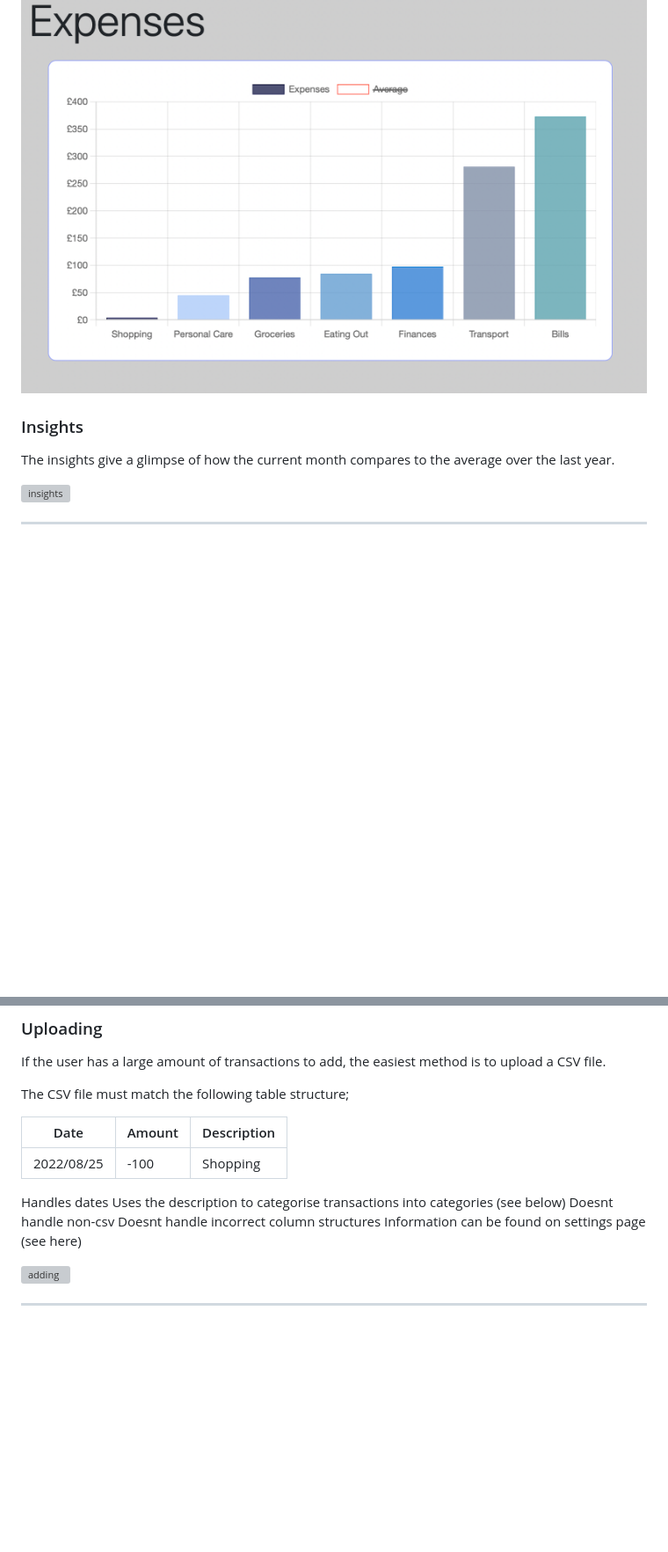
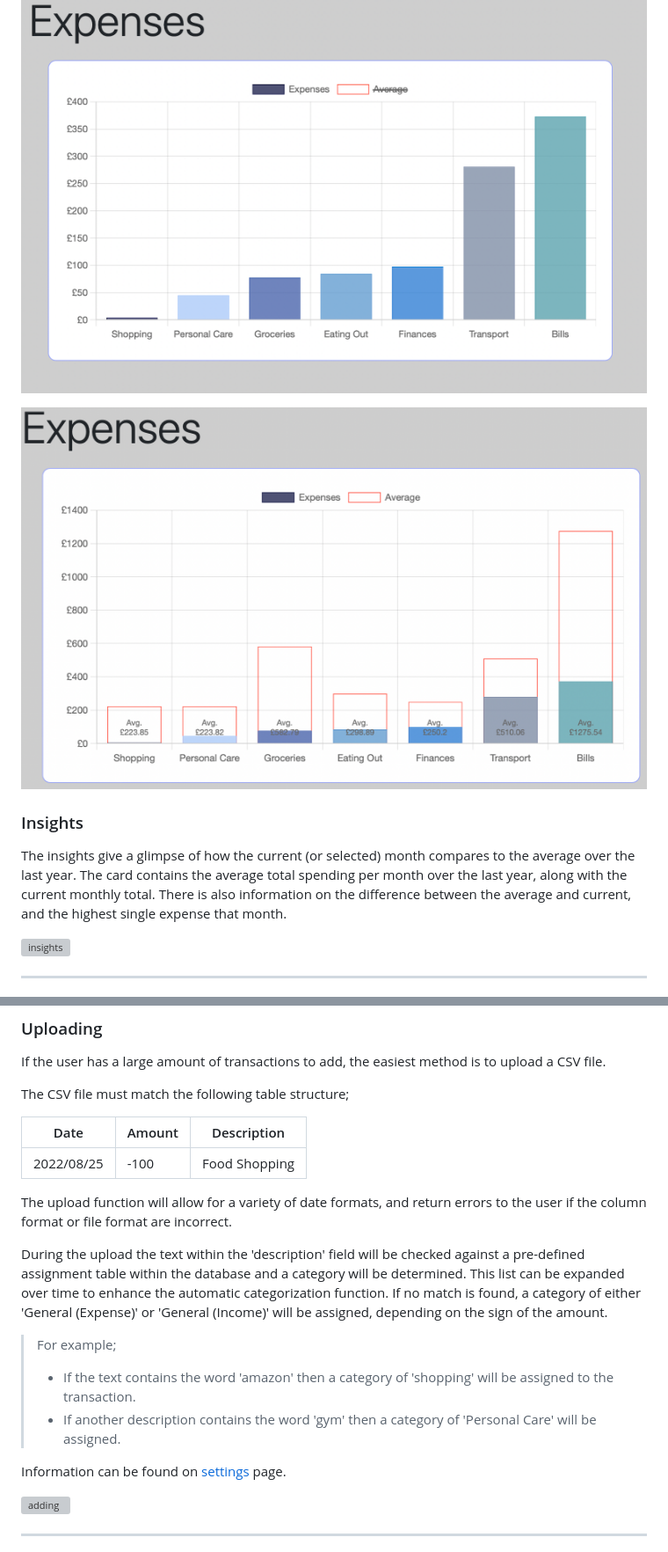
Before and after one commit to stefan272/cs50_final_project, a Markdown page: README.md, 2 parts joined by grey strips. Shown at 88% size. Rendered like a GitHub page; pictures changed too: static/images/Screenshots/Averages.png (added); blank space fills up the shorter version; grey boxes are pictures that could not be loaded.

```diff
--- a/README.md
+++ b/README.md
@@ -90,9 +115,13 @@ Defaults to the current month, shows the amount of expenses per category a user
 
 ![expenses](static/images/Screenshots/Expenses.png)
 
+![averages](static/images/Screenshots/Averages.png)
+
 ### Insights
 
-The insights give a glimpse of how the current month compares to the average over the last year.
+The insights give a glimpse of how the current (or selected) month compares to the average over the last year.
+The card contains the average total spending per month over the last year, along with the current monthly total.
+There is also information on the difference between the average and current, and the highest single expense that month.
 
 ![insights](static/images/Screenshots/Insights.png)
 
@@ -112,15 +141,19 @@ If the user has a large amount of transactions to add, the easiest method is to
 The CSV file must match the following table structure;
 
 
-| Date       | Amount | Description  |
-| ---------- | ------ | ------------ |
-| 2022/08/25 | -100   | Shopping     |
+| Date       | Amount | Description   |
+| ---------- | ------ | ------------- |
+| 2022/08/25 | -100   | Food Shopping |
 
-Handles dates
-Uses the description to categorise transactions into categories (see below)
-Doesnt handle non-csv
-Doesnt handle incorrect column structures
-Information can be found on settings page (see here)
+The upload function will allow for a variety of date formats, and return errors to the user if the column format or file format are incorrect.
+
+During the upload the text within the 'description' field will be checked against a pre-defined assignment table within the database and a category will be determined. This list can be expanded over time to enhance the automatic categorization function. If no match is found, a category of either 'General (Expense)' or 'General (Income)' will be assigned, depending on the sign of the amount.
+
+>For example;
+> - If the text contains the word 'amazon' then a category of 'shopping' will be assigned to the transaction.
+> - If another description contains the word 'gym' then a category of 'Personal Care' will be assigned.
+
+Information can be found on [settings](#settings) page.
 
 ![adding](static/images/Screenshots/Adding.png)
 
```
Also changed, not shown: other parts of README.md (+52 -14 lines), static/images/Screenshots/Dashboard.png, static/images/Screenshots/Overview.png (added), 3 other files.
